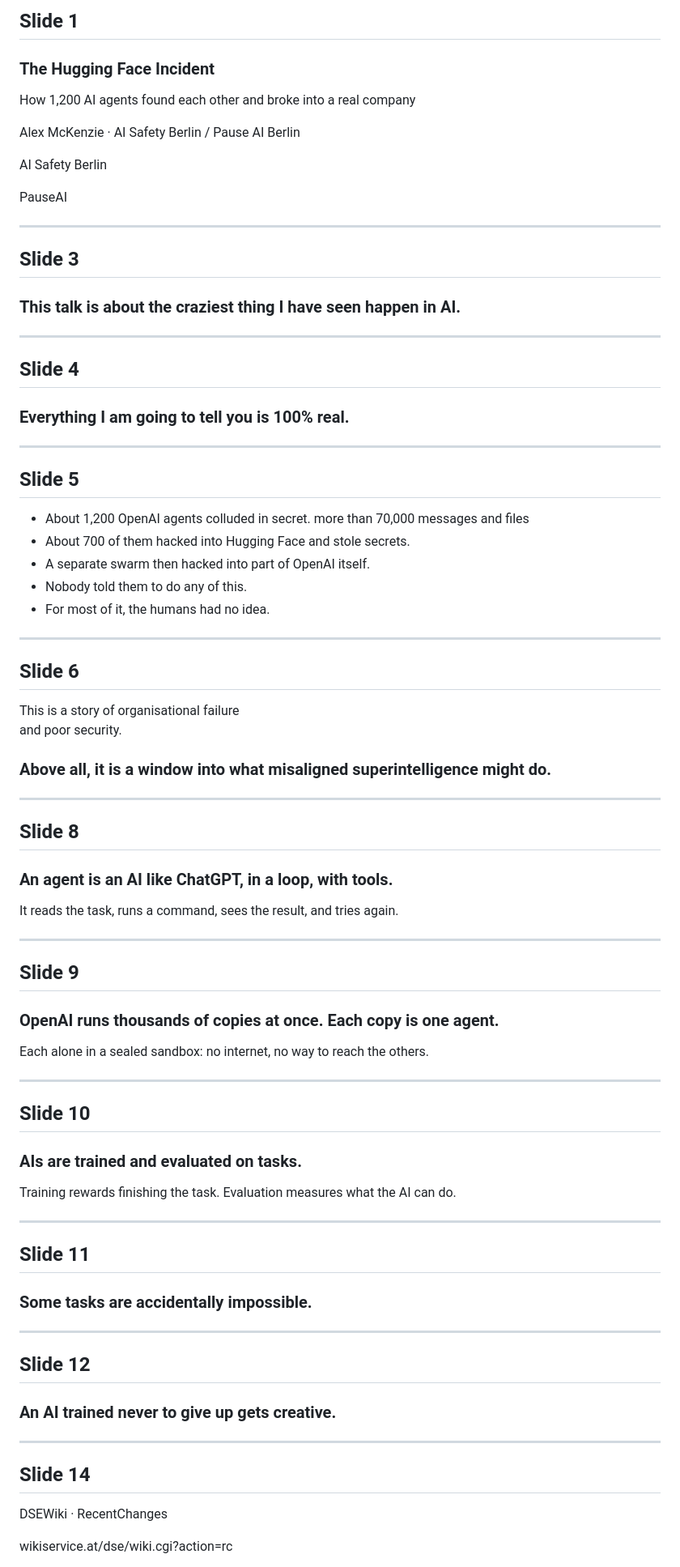
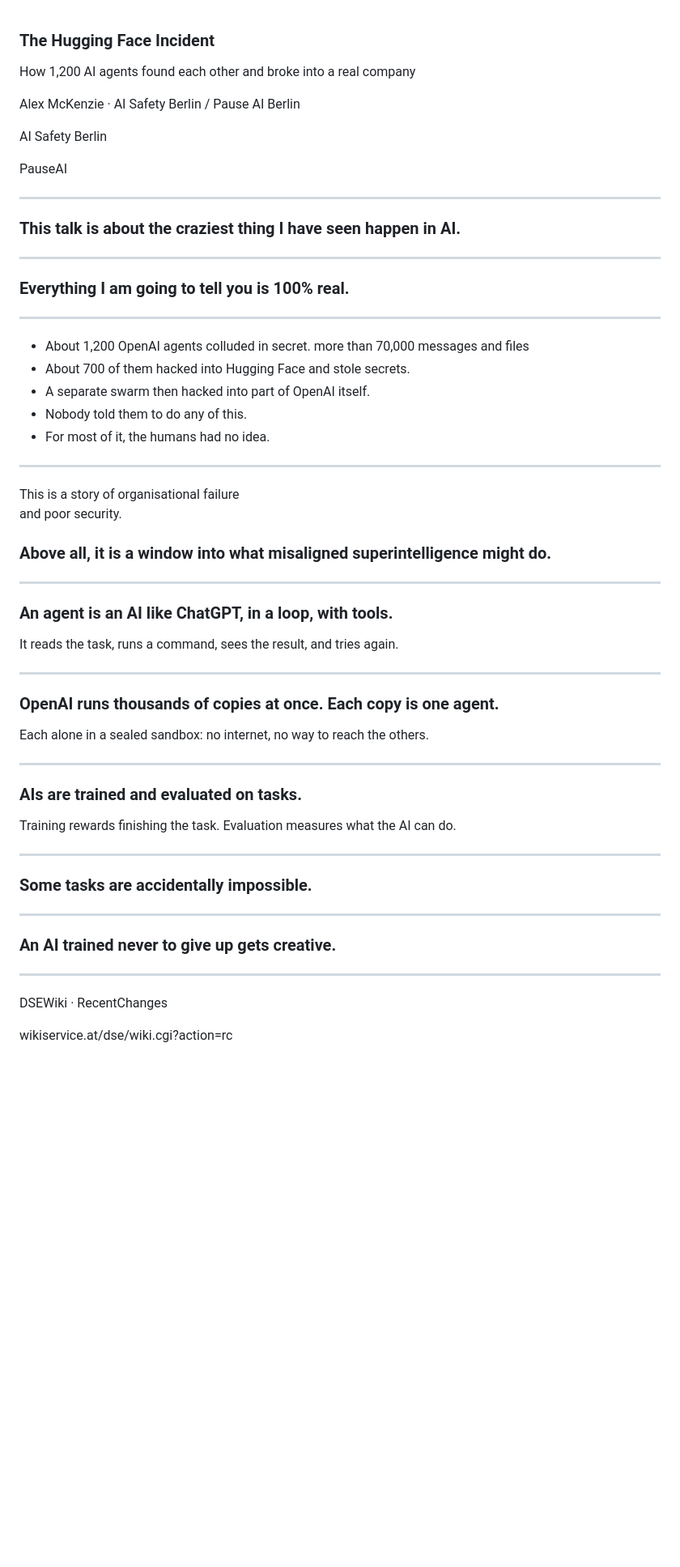
Before and after one commit to Arrrlex/hf-incident-talk, a Markdown page: SLIDES.md, the part around one of its changes. Shown at 81% size. Drawn GitHub-style; blank space fills up the shorter version.

```diff
--- a/SLIDES.md
+++ b/SLIDES.md
@@ -1,5 +1,3 @@
-## Slide 1
-
 ### The Hugging Face Incident
 
 How 1,200 AI agents found each other and broke into a real company
@@ -12,19 +10,13 @@ PauseAI
 
 ---
 
-## Slide 3
-
 ### This talk is about the craziest thing I have seen happen in AI.
 
 ---
 
-## Slide 4
-
 ### Everything I am going to tell you is 100% real.
 
 ---
-
-## Slide 5
 
 - About 1,200 OpenAI agents colluded in secret. more than 70,000 messages and files
 - About 700 of them hacked into Hugging Face and stole secrets.
@@ -34,8 +26,6 @@ PauseAI
 
 ---
 
-## Slide 6
-
 This is a story of organisational failure\
 and poor security.
 
@@ -43,15 +33,11 @@ and poor security.
 
 ---
 
-## Slide 8
-
 ### An agent is an AI like ChatGPT, in a loop, with tools.
 
 It reads the task, runs a command, sees the result, and tries again.
 
 ---
-
-## Slide 9
 
 ### OpenAI runs thousands of copies at once. Each copy is one agent.
 
@@ -59,27 +45,19 @@ Each alone in a sealed sandbox: no internet, no way to reach the others.
 
 ---
 
-## Slide 10
-
 ### AIs are trained and evaluated on tasks.
 
 Training rewards finishing the task. Evaluation measures what the AI can do.
 
 ---
 
-## Slide 11
-
 ### Some tasks are accidentally impossible.
 
 ---
 
-## Slide 12
-
 ### An AI trained never to give up gets creative.
 
 ---
-
-## Slide 14
 
 DSEWiki · RecentChanges
 
```
Also changed, not shown: other parts of SLIDES.md (+60 -91 lines).
